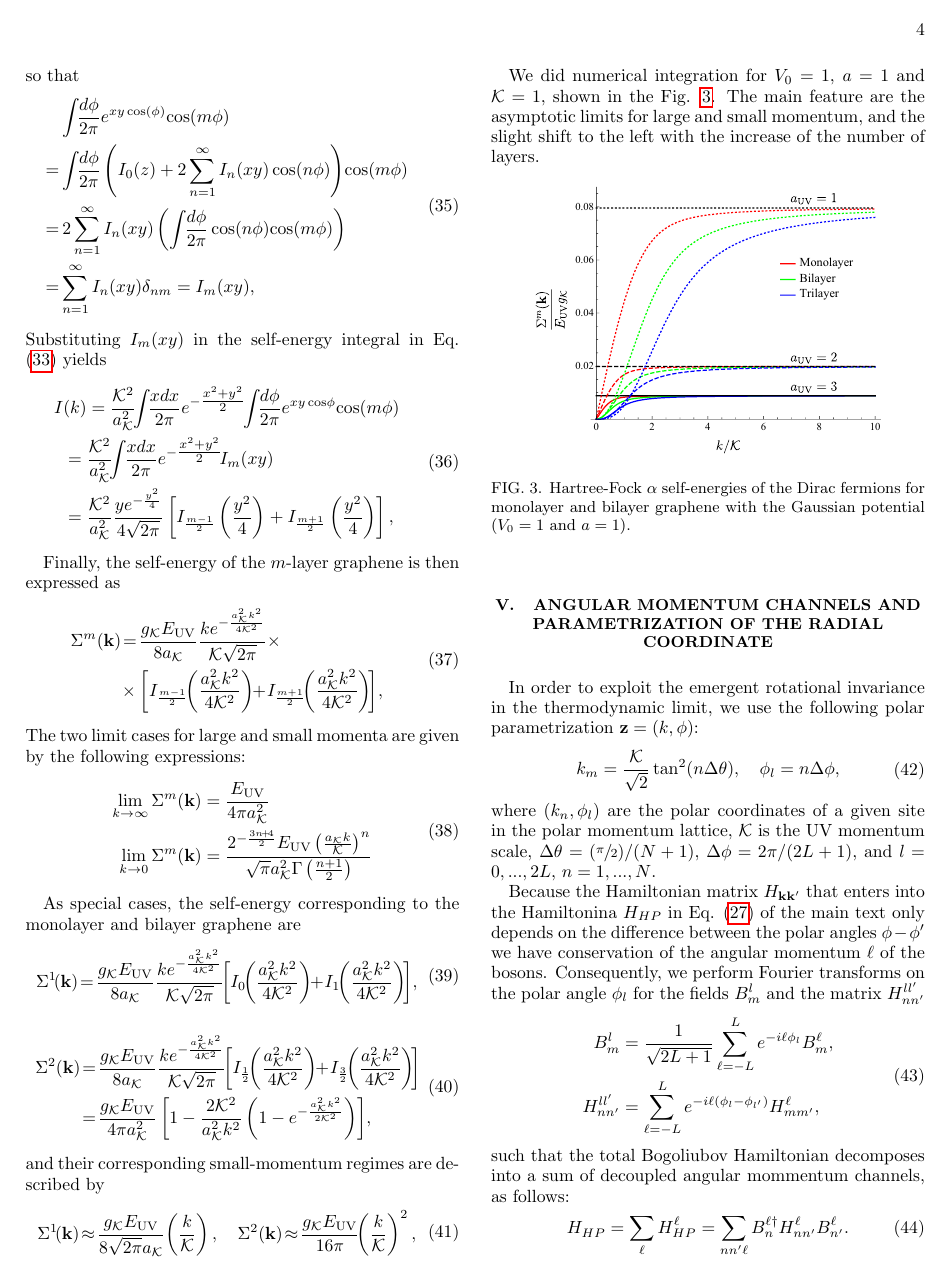
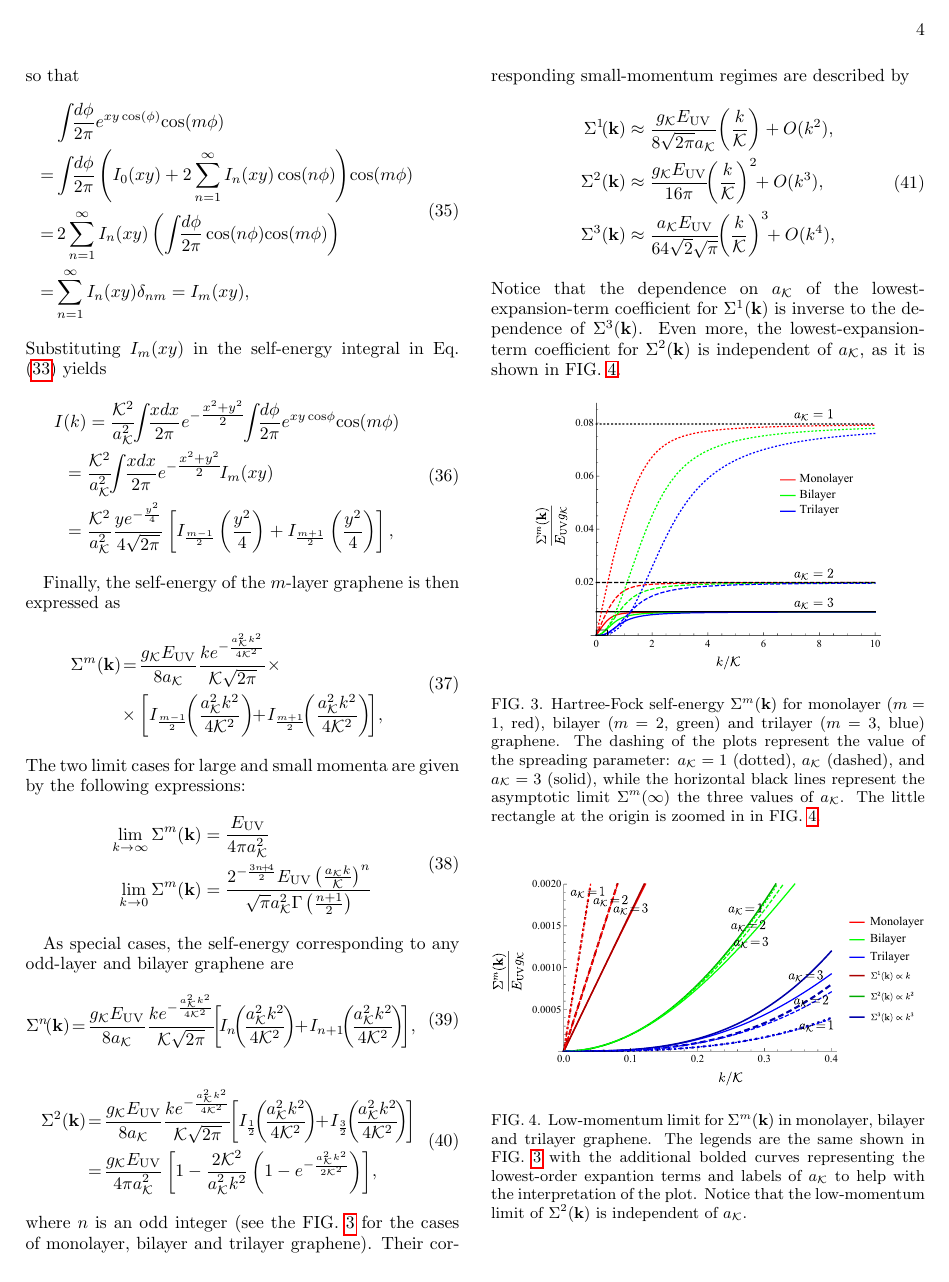
Before and after one commit to sfmantillas/BilayerReport, a LaTeX paper (MultiLayer.tex): page 4 of 5 before the commit and page 4 of 6 after it. Compiled offline with pdfLaTeX.

Commit message:
Self-energy plots and descriptions

```diff
--- a/MultiLayer.tex
+++ b/MultiLayer.tex
@@ -815,7 +816,7 @@ e^{xy \cos(\phi)}
 \\=&
 \int \!\! \frac{d\phi }{2\pi}
 \left(
-I_{0}(z) +
+I_{0}(xy) +
 2\sum_{n=1}^{\infty}I_{n}(xy)\cos(n\phi)
 \right)
 \! \cos(m\phi)
@@ -886,20 +887,25 @@ The two limit cases for large and small momenta are given by the following expre
 \end{split}
 \end{equation}
 
-As special cases, the self-energy corresponding to the monolayer and bilayer graphene are
+As special cases, the self-energy corresponding to any odd-layer and bilayer graphene are
 \begin{equation}
 \begin{split}
-\Sigma^{1}\!(\mathbf{k })
+\!\!\!\!\Sigma^{n}\!(\mathbf{k })
 \! &= \!
 \frac{g_{\mathcal{K}}E_{\mathrm{UV}}}{8a_{\mathcal{K}}}
 \frac{k e^{-\frac{a_{\mathcal{K}}^{2}k^{2}}{4\mathcal{K}^{2}}}}{\mathcal{K}\sqrt{2\pi}}
 \!\!
 \left[
-I_{0}\!\!
-\left(\frac{a_{\mathcal{K}}^{2}k^{2}}{4\mathcal{K}^{2}}\right)
+\!
+I_{n}\!\!
+\left(\!
+\frac{a_{\mathcal{K}}^{2}k^{2}}{4\mathcal{K}^{2}}
+\!\right)
 \!\! + \!
-I_{1}\!\!
-\left(\frac{a_{\mathcal{K}}^{2}k^{2}}{4\mathcal{K}^{2}}\right)
+I_{n+1}\!\!
+\left(\!
+\frac{a_{\mathcal{K}}^{2}k^{2}}{4\mathcal{K}^{2}}
+\!\right)
 \!
 \right]
 \!
@@ -915,10 +921,14 @@ I_{1}\!\!
 \!\!
 \left[
 I_{\frac{1}{2}}\!\!
-\left(\frac{a_{\mathcal{K}}^{2}k^{2}}{4\mathcal{K}^{2}}\right)
+\left(\!
+\frac{a_{\mathcal{K}}^{2}k^{2}}{4\mathcal{K}^{2}}
+\!\right)
 \!\! + \!
 I_{\frac{3}{2}}\!\!
-\left(\frac{a_{\mathcal{K}}^{2}k^{2}}{4\mathcal{K}^{2}}\right)
+\left(\!
+\frac{a_{\mathcal{K}}^{2}k^{2}}{4\mathcal{K}^{2}}
+\!\right)
 \!
 \right]
 \! \\ &= \!
@@ -934,44 +944,63 @@ I_{\frac{3}{2}}\!\!
 ,
 \end{split}
 \end{equation}
-and their corresponding small-momentum regimes are described by
+where $n$ is an odd integer (see the FIG. \ref{fig:Multilayer-Self-Energies} for the cases of monolayer, bilayer and trilayer graphene). Their corresponding small-momentum regimes are described by
 \begin{equation}
 \begin{split}
 \Sigma^{1}\!(\mathbf{k })
-\! &\approx \!
+ &\approx
 \frac{g_{\mathcal{K}}E_{\mathrm{UV}}}
 {8 \sqrt{2 \pi } a_{\mathcal{K}}}
 \!
 \left( \frac{k}{\mathcal{K}} \right)
-, \quad
++ O(k^{2})
+, \\
 \Sigma^{2}(\mathbf{k })
-\! \approx \!
+ &\approx
 \frac{g_{\mathcal{K}}E_{\mathrm{UV}}}
 {16\pi }
 \!\!
 \left( \frac{k}{\mathcal{K}} \right)^2
+\!\!
++ O(k^{3})
+, \\
+\Sigma^{3}(\mathbf{k })
+ &\approx
+\frac{a_{\mathcal{K}} E_{\mathrm{UV}}}
+{64 \sqrt{2} \sqrt{\pi }}
+\!\!
+\left( \frac{k}{\mathcal{K}} \right)^3
+\!\!
++ O(k^{4})
 ,
 \end{split}
 \end{equation}
+Notice that the dependence on $a_{\mathcal{K}}$ of the lowest-expansion-term coefficient for $\Sigma^{1}(\mathbf{k })$ is inverse to the dependence of $\Sigma^{3}(\mathbf{k })$. Even more, the lowest-expansion-term coefficient for $\Sigma^{2}(\mathbf{k })$ is independent of $a_{\mathcal{K}}$, as it is shown in FIG. \ref{fig:Multilayer-Self-Energies-Taylor}.
 
-We did numerical integration for $V_{0}=1$, $a=1$ and $\mathcal{K}=1$, shown in the Fig.  \ref{fig:Multilayer-Self-Energies}. The main feature are the asymptotic limits for large and small momentum, and the slight shift to the left with the increase of the number of layers.
 \begin{figure}[h]
 \centering
 \includegraphics[scale=0.6]{SelfEnergyPlot123.pdf}
-\caption{Hartree-Fock $\huge{\alpha}$ self-energies of the Dirac fermions for monolayer and bilayer graphene with the Gaussian potential ($V_{0}=1$ and $a=1$). }
+\caption{Hartree-Fock self-energy $\Sigma^{m}(\mathbf{k})$ for monolayer ($m=1$, red), bilayer ($m=2$, green) and trilayer ($m=3$, blue) graphene. The dashing of the plots represent the value of the spreading parameter: $a_{\mathcal{K}}=1$ (dotted), $a_{\mathcal{K}}$ (dashed), and $a_{\mathcal{K}}=3$ (solid), while the horizontal black lines represent the asymptotic limit $\Sigma^{m}(\infty)$ the three values of $a_{\mathcal{K}}$. The little rectangle at the origin is zoomed in in FIG. \ref{fig:Multilayer-Self-Energies-Taylor}.}
 \label{fig:Multilayer-Self-Energies}
 \end{figure}
+\begin{figure}[h]
+\centering
+\includegraphics[scale=0.6]{SelfEnergyPlot123Taylor.pdf}
+\caption{Low-momentum limit for $\Sigma^{m}(\mathbf{k})$ in monolayer, bilayer and trilayer graphene. The legends are the same shown in FIG. \ref{fig:Multilayer-Self-Energies} with the additional bolded curves representing the lowest-order expantion terms and labels of $a_{\mathcal{K}}$ to help with the interpretation of the plot. Notice that the low-momentum limit of $\Sigma^{2}(\mathbf{k})$ is independent of $a_{\mathcal{K}}$.}
+\label{fig:Multilayer-Self-Energies-Taylor}
+\end{figure}
+
 
 \section{Angular momentum channels and parametrization of the radial coordinate}
 In order to exploit the emergent rotational invariance in the thermodynamic limit, we use the following polar parametrization $\mathbf{z}=(k,\phi)$:
 \begin{equation}
 \label{eq:Tangential-radius}
 \begin{split}
-    k_{m} &= \frac{\mathcal{K}}{\sqrt{2}} \tan^{2}(n \Delta \theta),
-    \quad \phi_{l}=n\Delta \phi,
+    k_{n} &= n\Delta k,
+    \quad \phi_{l} = l\Delta \phi,
 \end{split}
 \end{equation}
-where $(k_n,\phi_l)$ are the polar coordinates of a given site in the polar momentum lattice, $\mathcal{K}$ is the UV momentum scale, $\Delta \theta = (\sfrac{\pi}{2}) /(N+1)$, $\Delta \phi = 2\pi/(2L+1)$, and $l={0,...,2L}$, $n={1,...,N}$.
+where $(k_n,\phi_l)$ are the polar coordinates of a given site in the polar momentum lattice, $\Delta k = \mathcal{K}/(N+1)$ with $n={1,...,N}$, and $\Delta \phi = 2\pi/(2L+1)$ with $l={0,...,2L}$.
 
 Because the Hamiltonian matrix $H_{\mathbf{k k'}}$ that enters into the Hamiltonina $H_{HP}$ in Eq. \eqref{eq:HP-Hamiltonian} of the main text only depends on the difference between the polar angles $\phi-\phi'$ we have conservation of the angular momentum $\ell$ of the bosons. Consequently, we perform Fourier transforms on the polar angle $\phi_{l}$ for the fields $B_{m}^{l\textcolor{white}{\dagger}}$ and the matrix $H_{nn'}^{ll'}$
 \begin{equation}
```
Also changed, not shown: MultiLayer.pdf, SelfEnergyPlot123.pdf, SelfEnergyPlot123Taylor.pdf (added), MultiLayer.tex (9 more changed lines).
